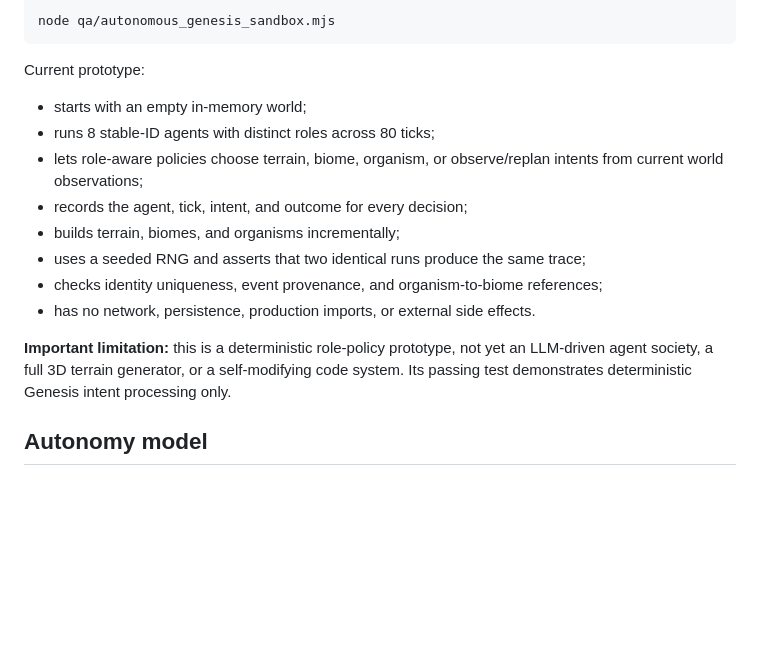
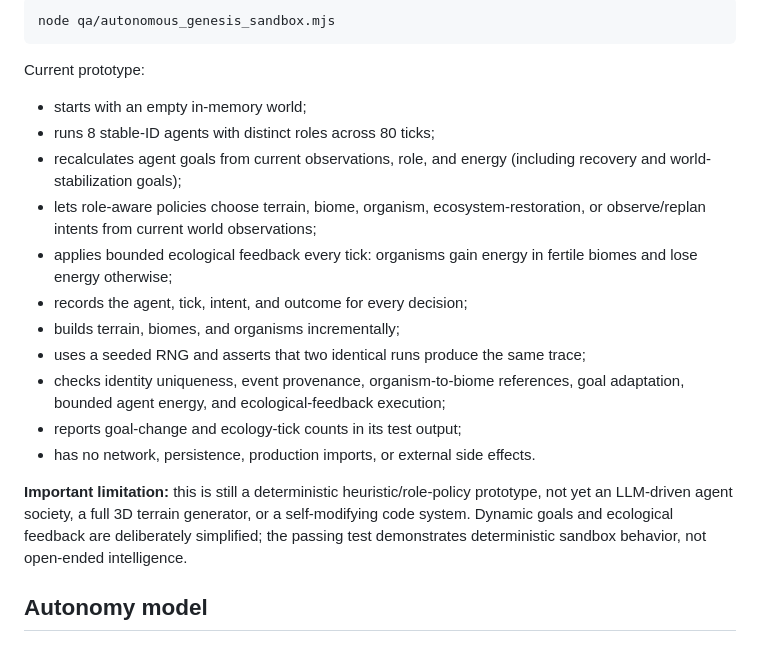
Before and after one commit to antonharvadskij-stack/3d-adventure-game, a Markdown page: docs/AION_AUTONOMY_EXPANSION.md, the part around the change. Drawn GitHub-style; blank space fills up the shorter version.

Commit message:
Document adaptive Genesis goals and ecology feedback

```diff
--- a/docs/AION_AUTONOMY_EXPANSION.md
+++ b/docs/AION_AUTONOMY_EXPANSION.md
@@ -17,14 +17,17 @@ node qa/autonomous_genesis_sandbox.mjs
 Current prototype:
 - starts with an empty in-memory world;
 - runs 8 stable-ID agents with distinct roles across 80 ticks;
-- lets role-aware policies choose terrain, biome, organism, or observe/replan intents from current world observations;
+- recalculates agent goals from current observations, role, and energy (including recovery and world-stabilization goals);
+- lets role-aware policies choose terrain, biome, organism, ecosystem-restoration, or observe/replan intents from current world observations;
+- applies bounded ecological feedback every tick: organisms gain energy in fertile biomes and lose energy otherwise;
 - records the agent, tick, intent, and outcome for every decision;
 - builds terrain, biomes, and organisms incrementally;
 - uses a seeded RNG and asserts that two identical runs produce the same trace;
-- checks identity uniqueness, event provenance, and organism-to-biome references;
+- checks identity uniqueness, event provenance, organism-to-biome references, goal adaptation, bounded agent energy, and ecological-feedback execution;
+- reports goal-change and ecology-tick counts in its test output;
 - has no network, persistence, production imports, or external side effects.
 
-**Important limitation:** this is a deterministic role-policy prototype, not yet an LLM-driven agent society, a full 3D terrain generator, or a self-modifying code system. Its passing test demonstrates deterministic Genesis intent processing only.
+**Important limitation:** this is still a deterministic heuristic/role-policy prototype, not yet an LLM-driven agent society, a full 3D terrain generator, or a self-modifying code system. Dynamic goals and ecological feedback are deliberately simplified; the passing test demonstrates deterministic sandbox behavior, not open-ended intelligence.
 
 ## Autonomy model
 
```
